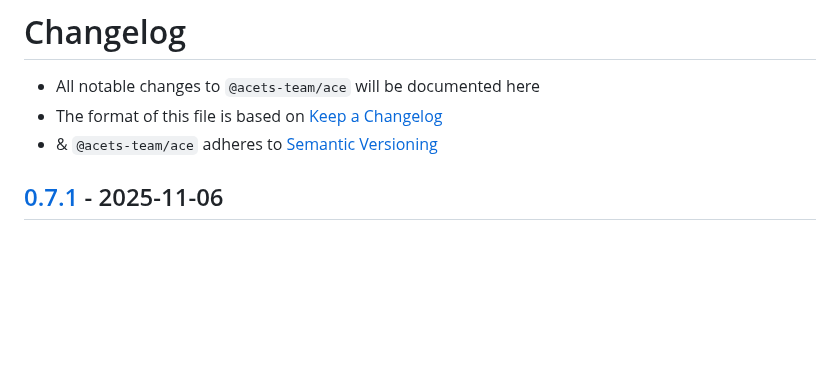
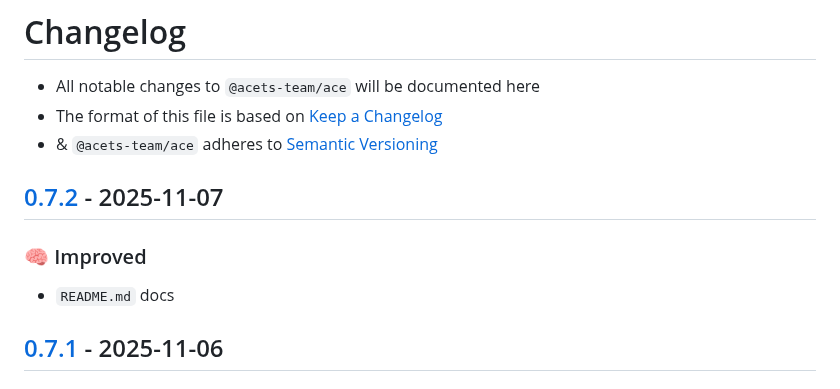
Before and after one commit to acets-team/ace, a Markdown page: CHANGELOG.md, the part around one of its changes. GitHub-like rendering; blank space fills up the shorter version.

Commit message:
0.7.2
### 🧠 Improved
- `README.md` docs

```diff
--- a/CHANGELOG.md
+++ b/CHANGELOG.md
@@ -2,6 +2,13 @@
 - All notable changes to `@acets-team/ace` will be documented here
 - The format of this file is based on [Keep a Changelog](https://keepachangelog.com/en/1.1.0/)
 - & `@acets-team/ace` adheres to [Semantic Versioning](https://semver.org/spec/v2.0.0.html)
+
+
+
+## [0.7.2] - 2025-11-07
+
+### 🧠 Improved
+- `README.md` docs
 
 
 
```
Also changed, not shown: other parts of CHANGELOG.md (+1 -0 lines).
